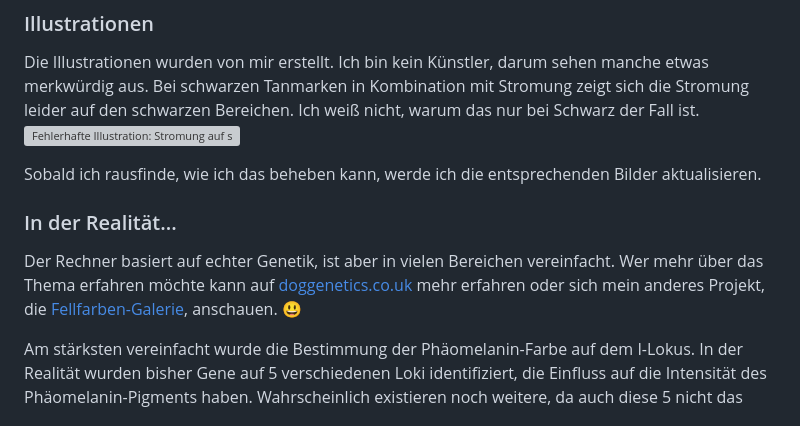
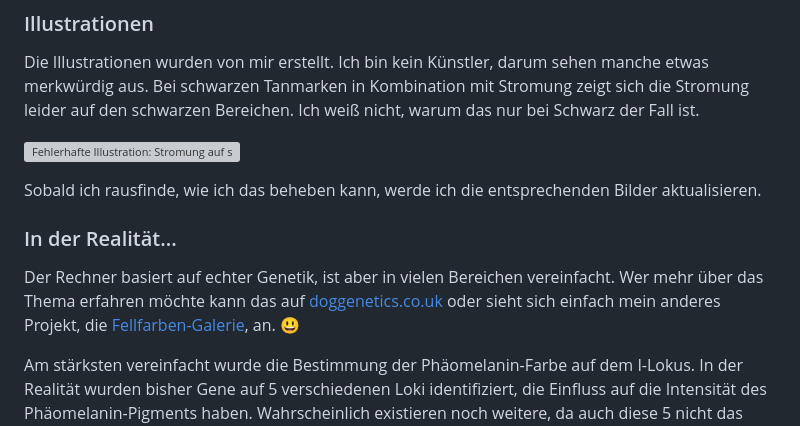
Before and after one commit to lisa-pan/coat-calculator, a Markdown page: README.md, the part around the change. Drawn GitHub-style; grey boxes are pictures that could not be loaded.

```diff
--- a/README.md
+++ b/README.md
@@ -53,14 +53,15 @@ Du kannst den Button wiederholt klicken um andere mögliche Ergebnisse zu zeigen
 ### Illustrationen
 Die Illustrationen wurden von mir erstellt. Ich bin kein Künstler, darum sehen manche etwas merkwürdig aus.
 Bei schwarzen Tanmarken in Kombination mit Stromung zeigt sich die Stromung leider auf den schwarzen Bereichen. Ich weiß nicht, warum das nur bei Schwarz der Fall ist.
+
 ![Fehlerhafte Illustration: Stromung auf schwarzen Tanmarken](https://github.com/lisa-pan/coat-calculator/assets/132587189/e5a6ed2b-cf2a-4c15-8bf6-0a2d2a2f0eb6)
 
 Sobald ich rausfinde, wie ich das beheben kann, werde ich die entsprechenden Bilder aktualisieren.
 
 ### In der Realität...
 Der Rechner basiert auf echter Genetik, ist aber in vielen Bereichen vereinfacht.
-Wer mehr über das Thema erfahren möchte kann auf [doggenetics.co.uk](http://doggenetics.co.uk/index.htm) mehr erfahren oder
-sich mein anderes Projekt, die [Fellfarben-Galerie](https://lisa-pan.github.io/color-gallery/), anschauen. :smiley:
+Wer mehr über das Thema erfahren möchte kann das auf [doggenetics.co.uk](http://doggenetics.co.uk/index.htm) oder
+sieht sich einfach mein anderes Projekt, die [Fellfarben-Galerie](https://lisa-pan.github.io/color-gallery/), an. :smiley:
 
 Am stärksten vereinfacht wurde die Bestimmung der Phäomelanin-Farbe auf dem I-Lokus.
 In der Realität wurden bisher Gene auf 5 verschiedenen Loki identifiziert, die Einfluss auf die Intensität des Phäomelanin-Pigments haben. Wahrscheinlich existieren noch weitere, da auch
```
